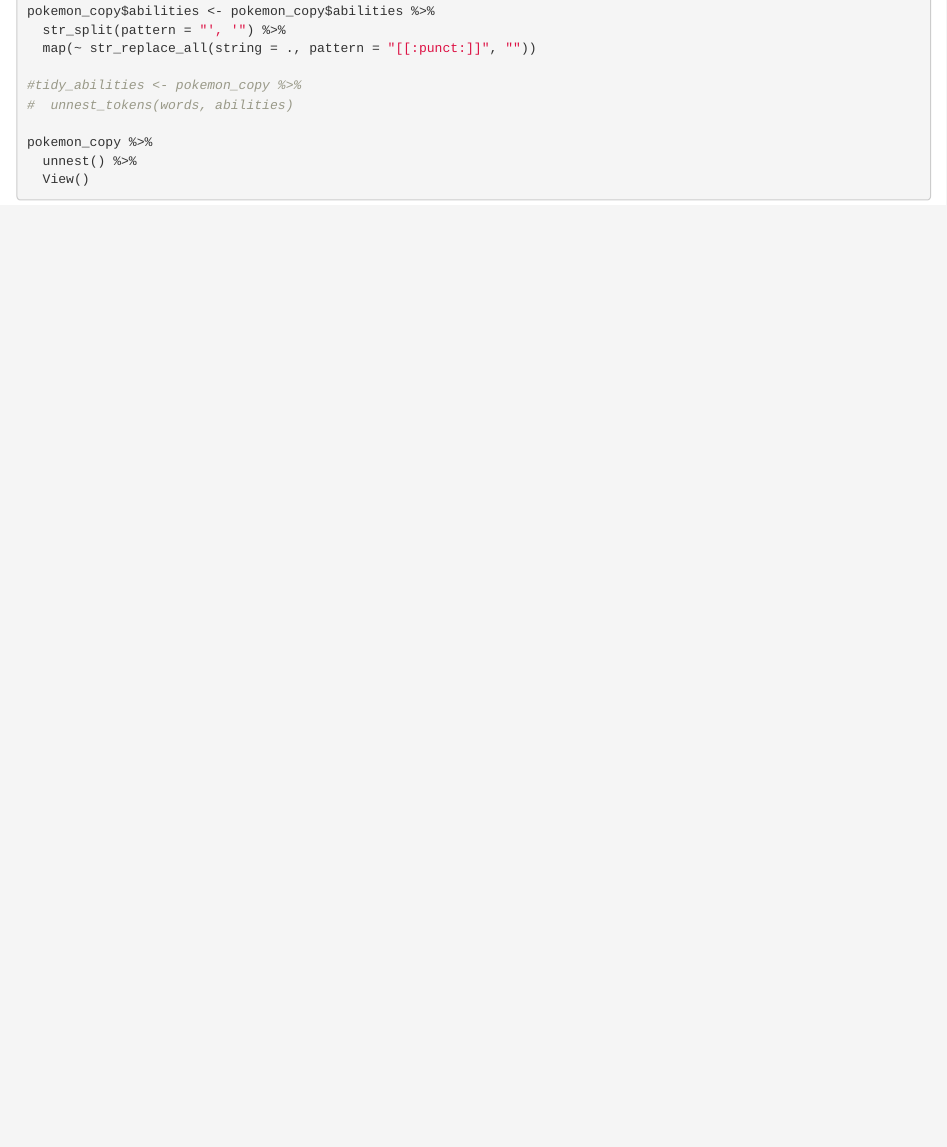
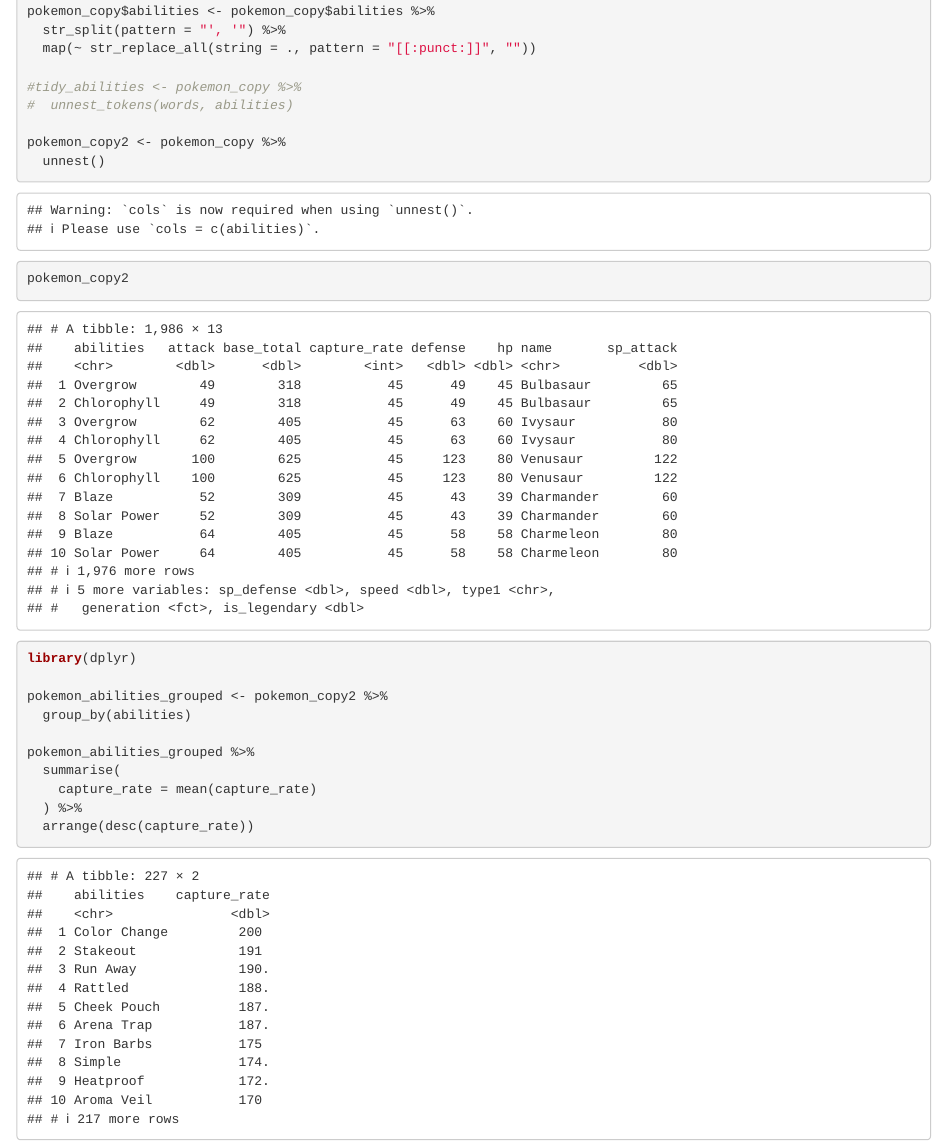
Before and after one commit to shivanikharva/PSTAT131-Final-Project, an R Markdown document (Draft2.Rmd): the page in a window 1100 px wide, from 4100 px down before the commit and from 3910 px down after it, so that both start at the same text. Rendered offline with R 4.5, knitr and Pandoc, with nearby package versions; some code elsewhere in the file could not run offline.

Commit message:
progress

````diff
--- a/Draft2.Rmd
+++ b/Draft2.Rmd
@@ -84,7 +84,22 @@
 #tidy_abilities <- pokemon_copy %>%
 #  unnest_tokens(words, abilities)
 
-pokemon_copy %>%
-  unnest() %>%
-  View()
+pokemon_copy2 <- pokemon_copy %>%
+  unnest()
+
+pokemon_copy2
 ```
+
+```{r}
+library(dplyr)
+
+pokemon_abilities_grouped <- pokemon_copy2 %>%
+  group_by(abilities)
+
+pokemon_abilities_grouped %>%
+  summarise(
+    capture_rate = mean(capture_rate)
+  ) %>%
+  arrange(desc(capture_rate))
+
+```
````
Also changed, not shown: Draft2.Rmd (4 more changed lines).
